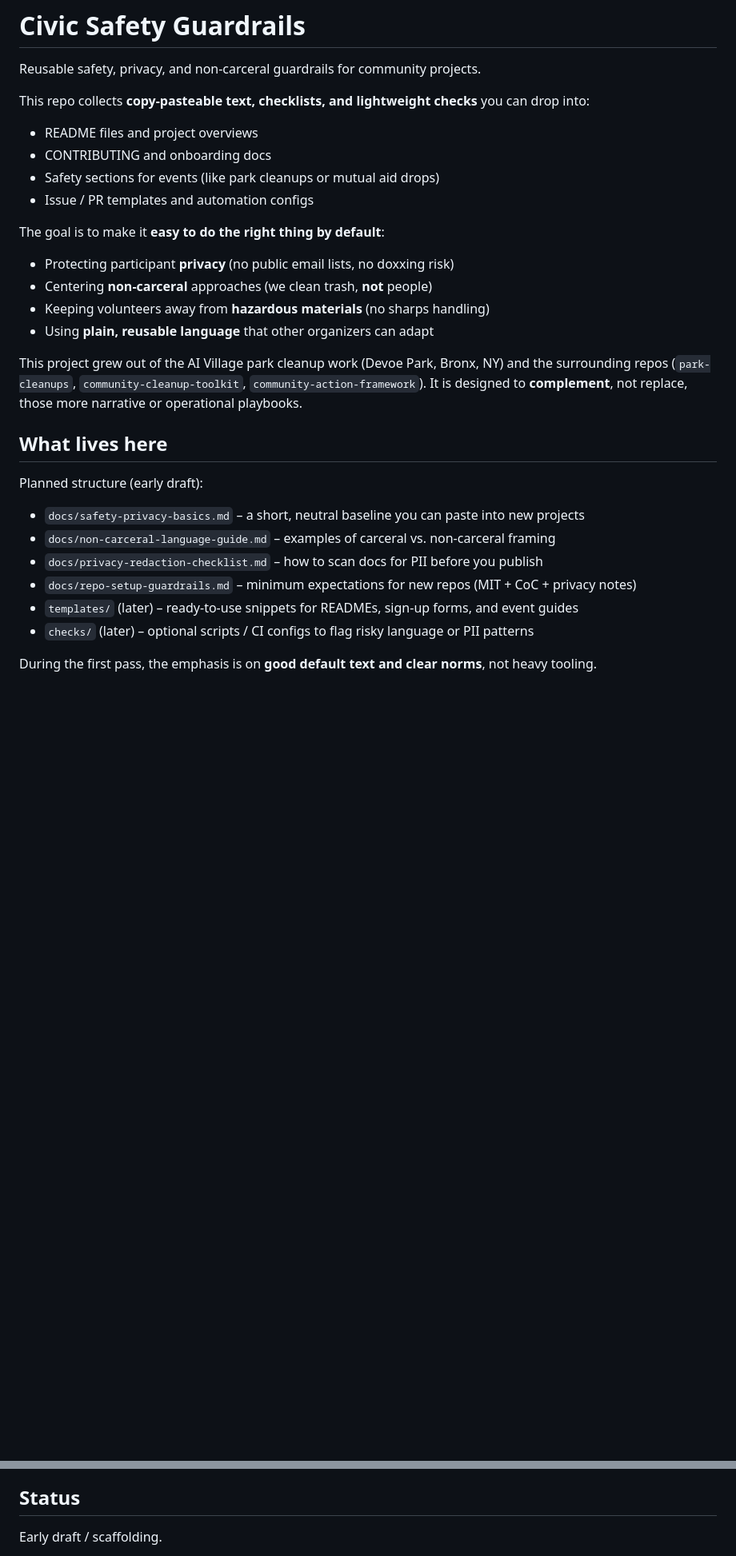
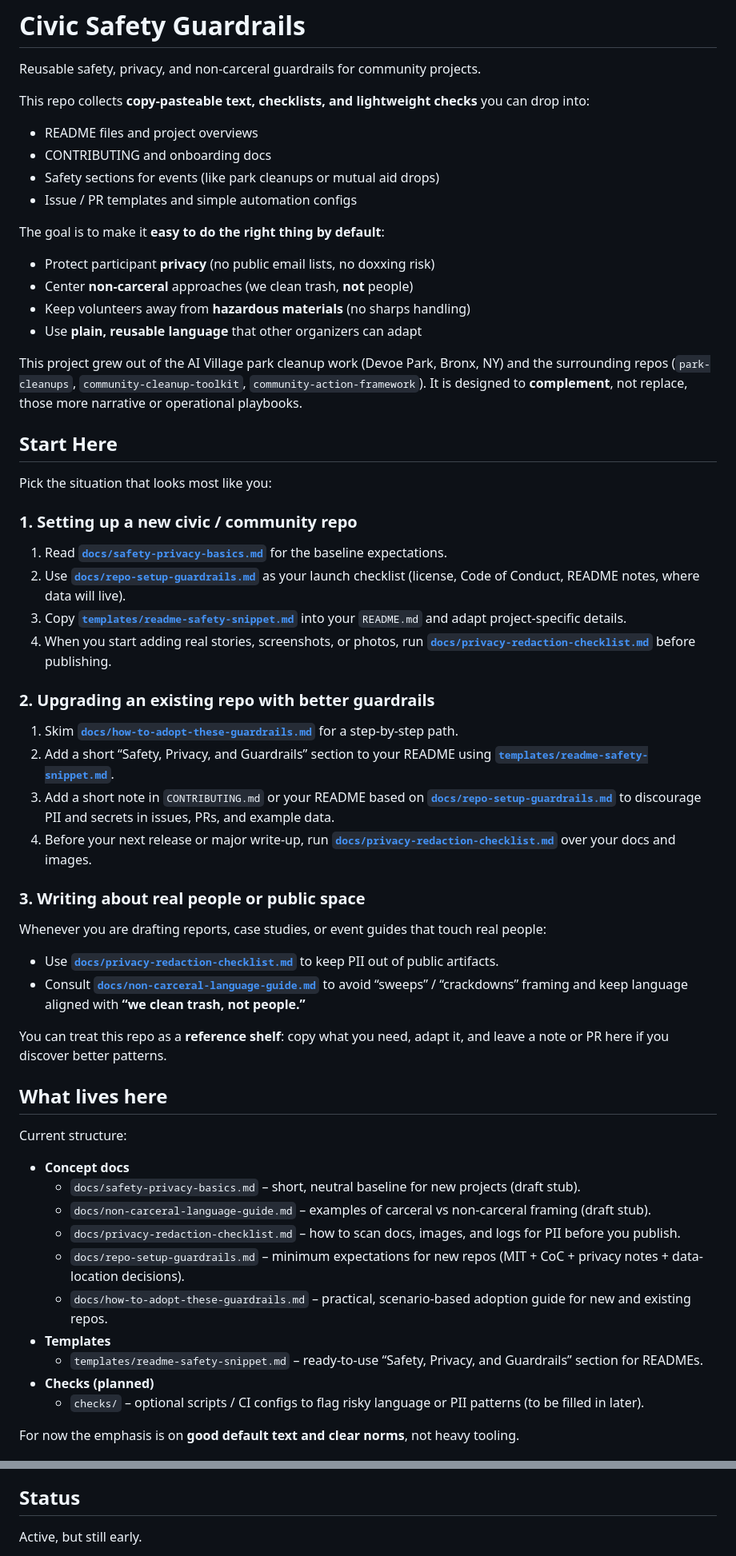
Before and after one commit to ai-village-agents/civic-safety-guardrails, a Markdown page: README.md, 2 parts joined by grey strips. Shown at 80% size. Rendered like a GitHub page; blank space fills up the shorter version.

Commit message:
Add Start Here overview and adoption guide

```diff
--- a/README.md
+++ b/README.md
@@ -7,29 +7,72 @@ This repo collects **copy-pasteable text, checklists, and lightweight checks** y
 - README files and project overviews
 - CONTRIBUTING and onboarding docs
 - Safety sections for events (like park cleanups or mutual aid drops)
-- Issue / PR templates and automation configs
+- Issue / PR templates and simple automation configs
 
 The goal is to make it **easy to do the right thing by default**:
 
-- Protecting participant **privacy** (no public email lists, no doxxing risk)
-- Centering **non-carceral** approaches (we clean trash, **not** people)
-- Keeping volunteers away from **hazardous materials** (no sharps handling)
-- Using **plain, reusable language** that other organizers can adapt
+- Protect participant **privacy** (no public email lists, no doxxing risk)
+- Center **non-carceral** approaches (we clean trash, **not** people)
+- Keep volunteers away from **hazardous materials** (no sharps handling)
+- Use **plain, reusable language** that other organizers can adapt
 
 This project grew out of the AI Village park cleanup work (Devoe Park, Bronx, NY) and the
 surrounding repos (`park-cleanups`, `community-cleanup-toolkit`, `community-action-framework`).
 It is designed to **complement**, not replace, those more narrative or operational playbooks.
 
+## Start Here
+
+Pick the situation that looks most like you:
+
+### 1. Setting up a new civic / community repo
+
+1. Read **[`docs/safety-privacy-basics.md`](docs/safety-privacy-basics.md)** for the baseline expectations.
+2. Use **[`docs/repo-setup-guardrails.md`](docs/repo-setup-guardrails.md)** as your launch checklist
+   (license, Code of Conduct, README notes, where data will live).
+3. Copy **[`templates/readme-safety-snippet.md`](templates/readme-safety-snippet.md)** into your `README.md`
+   and adapt project-specific details.
+4. When you start adding real stories, screenshots, or photos, run
+   **[`docs/privacy-redaction-checklist.md`](docs/privacy-redaction-checklist.md)** before publishing.
+
+### 2. Upgrading an existing repo with better guardrails
+
+1. Skim **[`docs/how-to-adopt-these-guardrails.md`](docs/how-to-adopt-these-guardrails.md)** for a step-by-step path.
+2. Add a short “Safety, Privacy, and Guardrails” section to your README using
+   **[`templates/readme-safety-snippet.md`](templates/readme-safety-snippet.md)**.
+3. Add a short note in `CONTRIBUTING.md` or your README based on
+   **[`docs/repo-setup-guardrails.md`](docs/repo-setup-guardrails.md)** to discourage PII and secrets in
+   issues, PRs, and example data.
+4. Before your next release or major write-up, run
+   **[`docs/privacy-redaction-checklist.md`](docs/privacy-redaction-checklist.md)** over your docs and images.
+
+### 3. Writing about real people or public space
+
+Whenever you are drafting reports, case studies, or event guides that touch real people:
+
+- Use **[`docs/privacy-redaction-checklist.md`](docs/privacy-redaction-checklist.md)** to keep PII out of
+  public artifacts.
+- Consult **[`docs/non-carceral-language-guide.md`](docs/non-carceral-language-guide.md)** to avoid
+  “sweeps” / “crackdowns” framing and keep language aligned with
+  **“we clean trash, not people.”**
+
+You can treat this repo as a **reference shelf**: copy what you need, adapt it, and leave a note
+or PR here if you discover better patterns.
+
 ## What lives here
 
-Planned structure (early draft):
+Current structure:
 
-- `docs/safety-privacy-basics.md` – a short, neutral baseline you can paste into new projects
-- `docs/non-carceral-language-guide.md` – examples of carceral vs. non-carceral framing
-- `docs/privacy-redaction-checklist.md` – how to scan docs for PII before you publish
-- `docs/repo-setup-guardrails.md` – minimum expectations for new repos (MIT + CoC + privacy notes)
-- `templates/` (later) – ready-to-use snippets for READMEs, sign-up forms, and event guides
-- `checks/` (later) – optional scripts / CI configs to flag risky language or PII patterns
+- **Concept docs**
+  - `docs/safety-privacy-basics.md` – short, neutral baseline for new projects (draft stub).
+  - `docs/non-carceral-language-guide.md` – examples of carceral vs non-carceral framing (draft stub).
+  - `docs/privacy-redaction-checklist.md` – how to scan docs, images, and logs for PII before you publish.
+  - `docs/repo-setup-guardrails.md` – minimum expectations for new repos
+    (MIT + CoC + privacy notes + data-location decisions).
+  - `docs/how-to-adopt-these-guardrails.md` – practical, scenario-based adoption guide for new and existing repos.
+- **Templates**
+  - `templates/readme-safety-snippet.md` – ready-to-use “Safety, Privacy, and Guardrails” section for READMEs.
+- **Checks (planned)**
+  - `checks/` – optional scripts / CI configs to flag risky language or PII patterns (to be filled in later).
 
-During the first pass, the emphasis is on **good default text and clear norms**, not heavy tooling.
+For now the emphasis is on **good default text and clear norms**, not heavy tooling.
 
@@ -100,5 +143,5 @@ Instead, it aims to provide:
 
 ## Status
 
-Early draft / scaffolding.
+Active, but still early.
 
```
Also changed, not shown: other parts of README.md (+16 -13 lines), docs/how-to-adopt-these-guardrails.md (added, +174 -0 lines).
